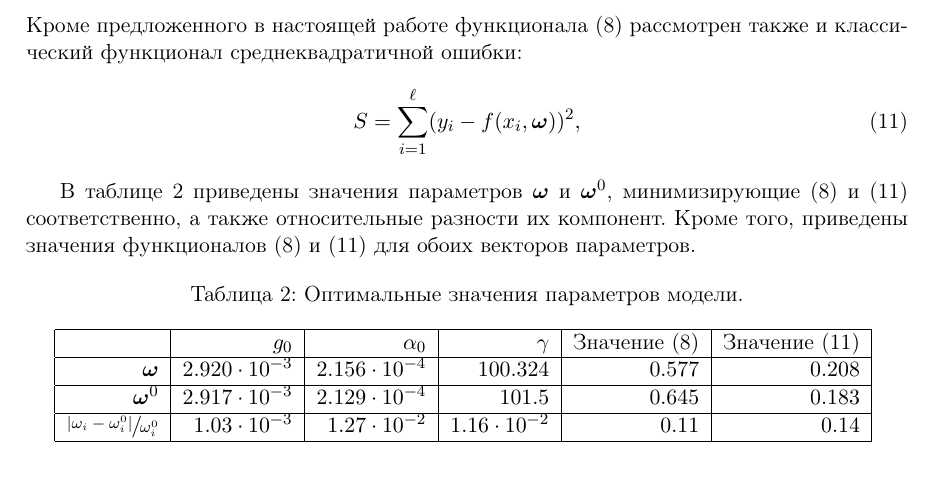
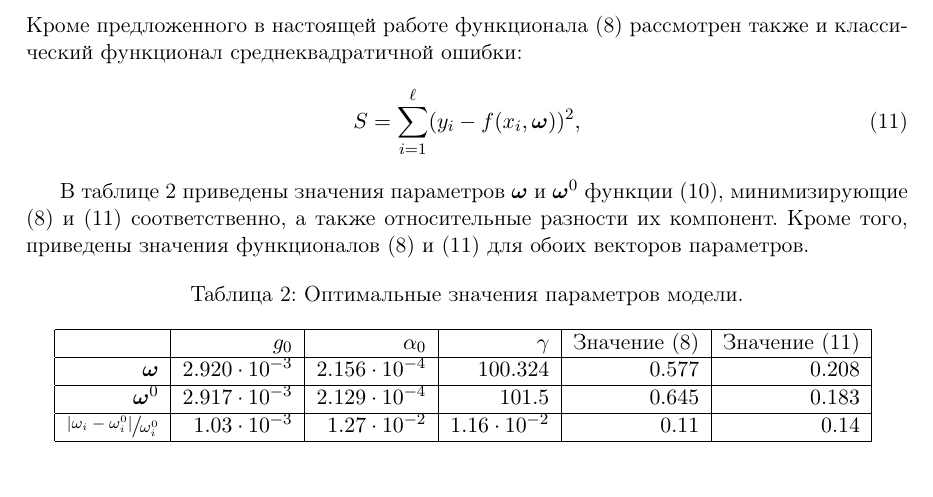
Before and after one commit to 0xd34df00d/RefractOptics, a LaTeX paper (doc/Rudoy2014LevMar.tex): part of page 7 of 9, cut so that both start at the same text. Compiled offline with pdfLaTeX.

Commit message:
[2014LevMar] Mention which function exactly is minimized.

```diff
--- a/doc/Rudoy2014LevMar.tex
+++ b/doc/Rudoy2014LevMar.tex
@@ -469,7 +469,8 @@ $2 \sqrt{R_0} \approx 1 + R_0$ в \eqref{eq:y_exact}, получив хорош
   \label{eq:s_classic}
 \end{equation}
 
-В таблице \ref{tabl:res_coeffs} приведены значения параметров $\bomega$ и $\bomega^0$,
+В таблице \ref{tabl:res_coeffs} приведены значения параметров $\bomega$ и $\bomega^0$
+функции \eqref{eq:y_approx},
 минимизирующие \eqref{eq:s} и \eqref{eq:s_classic} соответственно, а также относительные
 разности их компонент. Кроме того, приведены значения функционалов \eqref{eq:s} и
 \eqref{eq:s_classic} для обоих векторов параметров.
```
